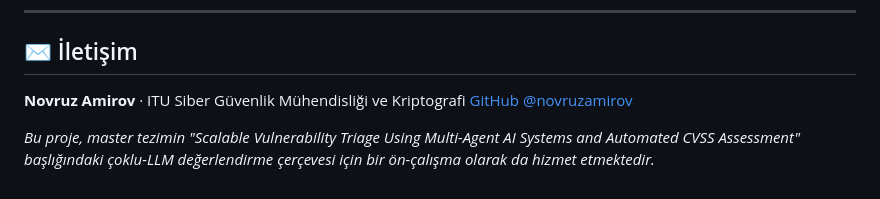
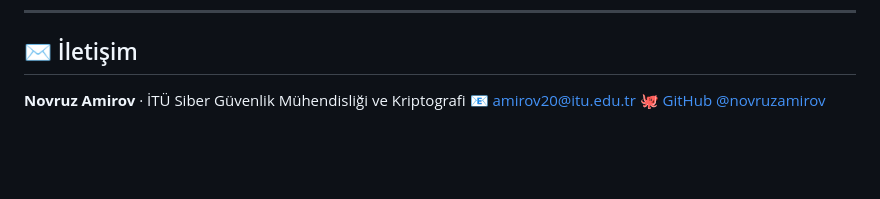
Before and after one commit to novruzamirov/bgk601-bibhallu, a Markdown page: README.md, the part around the change. Rendered like a GitHub page; blank space fills up the shorter version.

Commit message:
Revise contact details in README
Updated contact information and added email address.

```diff
--- a/README.md
+++ b/README.md
@@ -228,7 +228,6 @@ Bu çalışmayı atıf yapmak isterseniz:
 
 ## ✉️ İletişim
 
-**Novruz Amirov** · ITU Siber Güvenlik Mühendisliği ve Kriptografi
-[GitHub @novruzamirov](https://github.com/novruzamirov)
-
-*Bu proje, master tezimin "Scalable Vulnerability Triage Using Multi-Agent AI Systems and Automated CVSS Assessment" başlığındaki çoklu-LLM değerlendirme çerçevesi için bir ön-çalışma olarak da hizmet etmektedir.*
+**Novruz Amirov** · İTÜ Siber Güvenlik Mühendisliği ve Kriptografi
+📧 [amirov20@itu.edu.tr](mailto:amirov20@itu.edu.tr)
+🐙 [GitHub @novruzamirov](https://github.com/novruzamirov)
```
